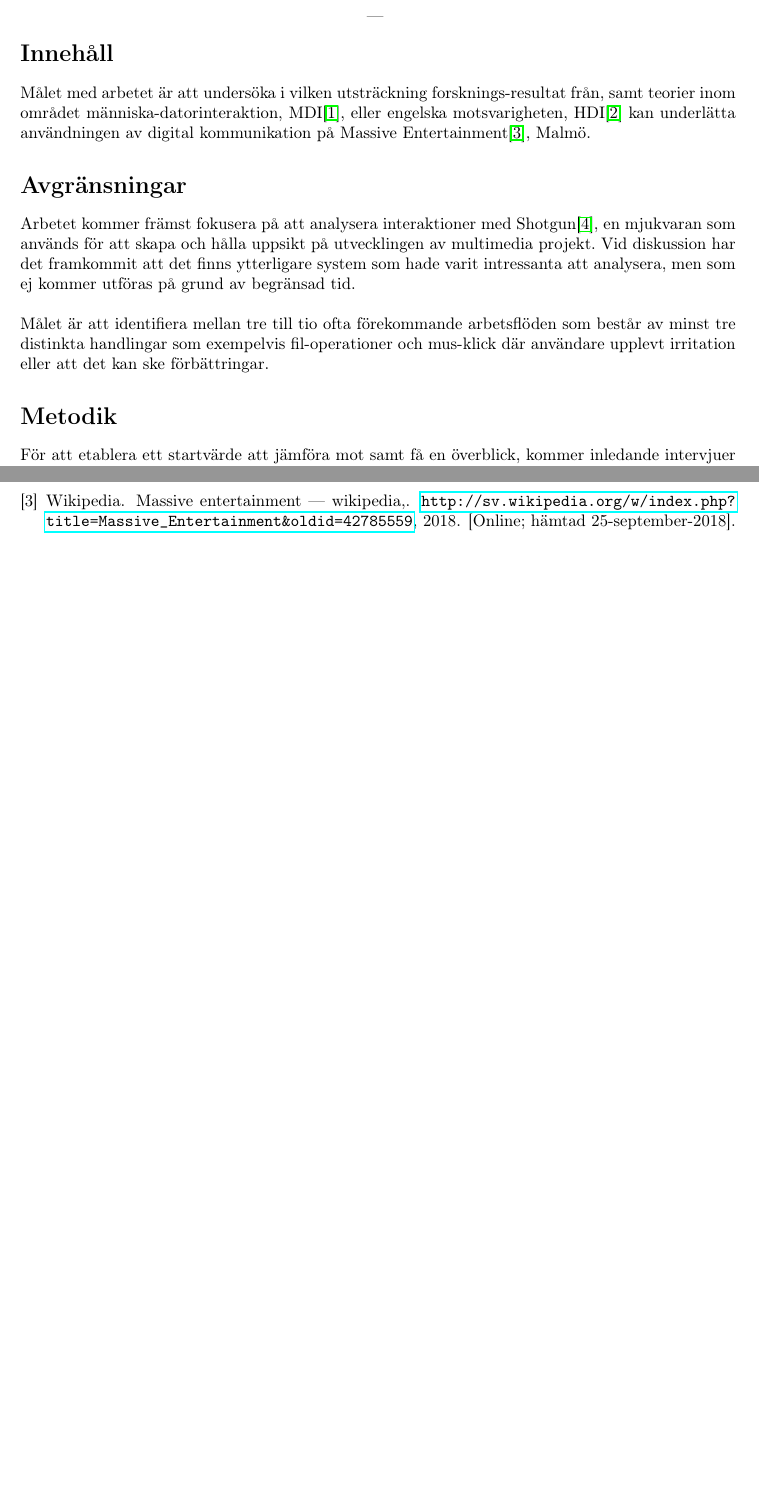
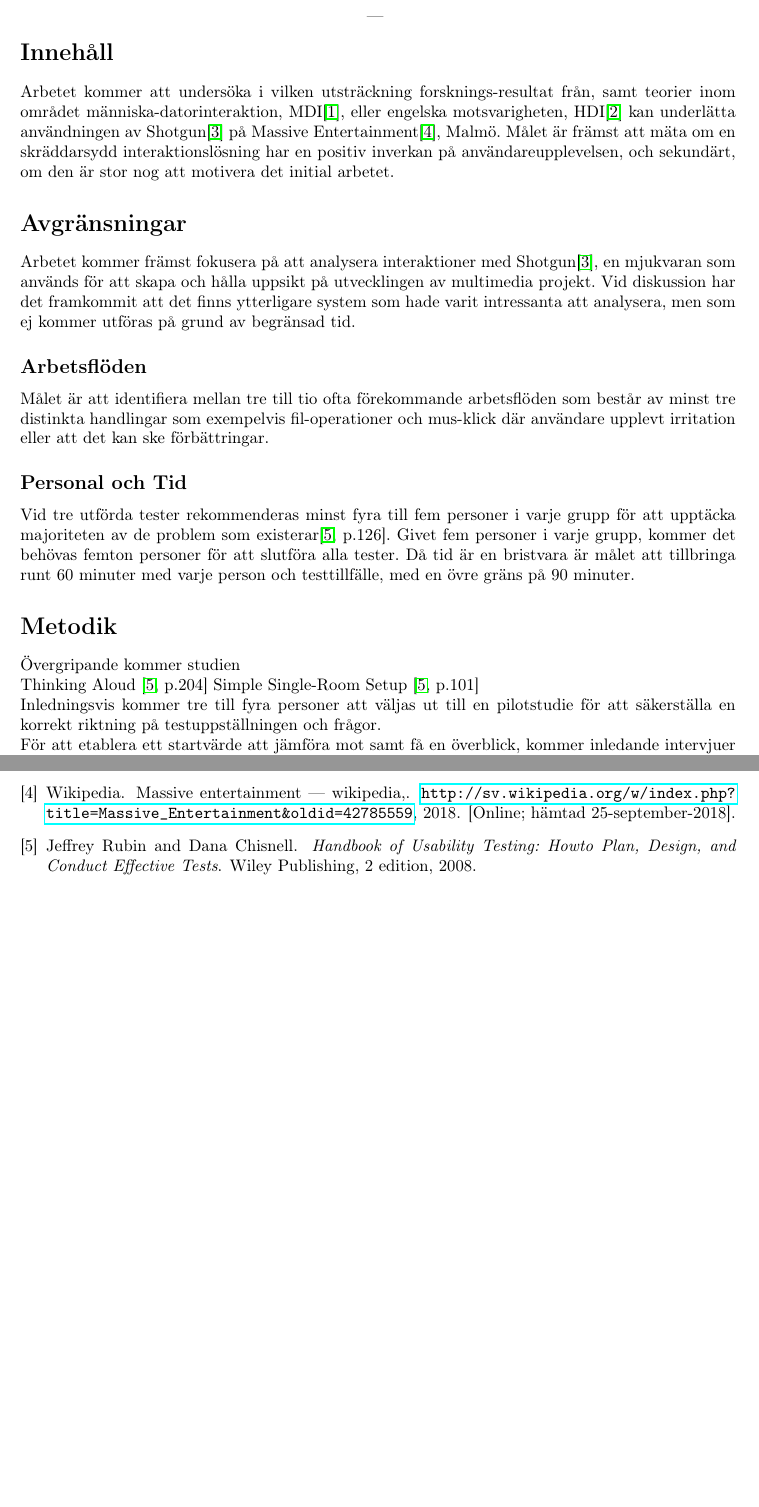
Before and after one commit to Wribbe/old-exjobb, a LaTeX document (pplan.tex, which reads pplan.bib): two parts of pages 1 and 4 of 4 before the commit and two parts of pages 1 and 5 of 5 after it, joined at a grey line, cut so that both start at the same text, the shorter picture padded with empty space. Compiled offline with pdfLaTeX.

Commit message:
Tag before switching to English.

```diff
--- a/pplan.bib
+++ b/pplan.bib
@@ -32,4 +32,13 @@
     howpublished = "\url{http://sv.wikipedia.org/w/index.php?title=Massive_Entertainment&oldid=42785559}",
     note = "[Online; hämtad 25-september-2018]"
 }
-Navigeringsme
+
+@book{
+  c_handbook_usability,
+ author = {Rubin, Jeffrey and Chisnell, Dana},
+ title = {Handbook of Usability Testing: Howto Plan, Design, and Conduct Effective Tests},
+ year = {2008},
+ isbn = {0470185481, 9780470185483},
+ edition = {2},
+ publisher = {Wiley Publishing},
+}
--- a/pplan.tex
+++ b/pplan.tex
@@ -115,10 +115,13 @@
 \end{center}
 
 \section*{Innehåll}
-  Målet med arbetet är att undersöka i vilken utsträckning forsknings-resultat
+  Arbetet kommer att undersöka i vilken utsträckning forsknings-resultat
   från, samt teorier inom området människa-datorinteraktion, MDI\cite{c_mdi},
   eller engelska motsvarigheten, HDI\cite{c_hci} kan underlätta användningen av
-  digital kommunikation på Massive Entertainment\cite{c_massive}, Malmö.
+  Shotgun\cite{c_shotgun} på Massive Entertainment\cite{c_massive}, Malmö.
+  Målet är främst att mäta om en skräddarsydd interaktionslösning har en
+  positiv inverkan på användareupplevelsen, och sekundärt, om den är stor nog
+  att motivera det initial arbetet.
 
 \section*{Avgränsningar}
 
@@ -126,14 +129,34 @@
   Shotgun\cite{c_shotgun}, en mjukvaran som används för att skapa och hålla
   uppsikt på utvecklingen av multimedia projekt. Vid diskussion har det framkommit
   att det finns ytterligare system som hade varit intressanta att analysera,
-  men som ej kommer utföras på grund av begränsad tid. \\
+  men som ej kommer utföras på grund av begränsad tid.
 
-  Målet är att identifiera mellan tre till tio ofta förekommande arbetsflöden
-  som består av minst tre distinkta handlingar som exempelvis fil-operationer
-  och mus-klick där användare upplevt irritation eller att det kan ske
-  förbättringar.
+  \subsection*{Arbetsflöden}
+
+    Målet är att identifiera mellan tre till tio ofta förekommande arbetsflöden
+    som består av minst tre distinkta handlingar som exempelvis fil-operationer
+    och mus-klick där användare upplevt irritation eller att det kan ske
+    förbättringar.
+
+  \subsection*{Personal och Tid}
+
+    Vid tre utförda tester rekommenderas minst fyra till fem personer i varje
+    grupp för att upptäcka majoriteten av de problem som
+    existerar\cite[p.126]{c_handbook_usability}. Givet fem personer i varje
+    grupp, kommer det behövas femton personer för att slutföra alla tester.
+    Då tid är en bristvara är målet att tillbringa runt 60 minuter med varje
+    person och testtillfälle, med en övre gräns på 90 minuter.
 
 \section*{Metodik}
+
+  Övergripande kommer studien
+
+Thinking Aloud \cite[p.204]{c_handbook_usability}
+Simple Single-Room Setup \cite[p.101]{c_handbook_usability}
+
+  Inledningsvis kommer tre till fyra personer att väljas ut till en
+  pilotstudie för att säkerställa en korrekt riktning på testuppställningen och
+  frågor.
 
   För att etablera ett startvärde att jämföra mot samt få en överblick, kommer
   inledande intervjuer och enkäter om hur den nuvarande processen upplevs
```
